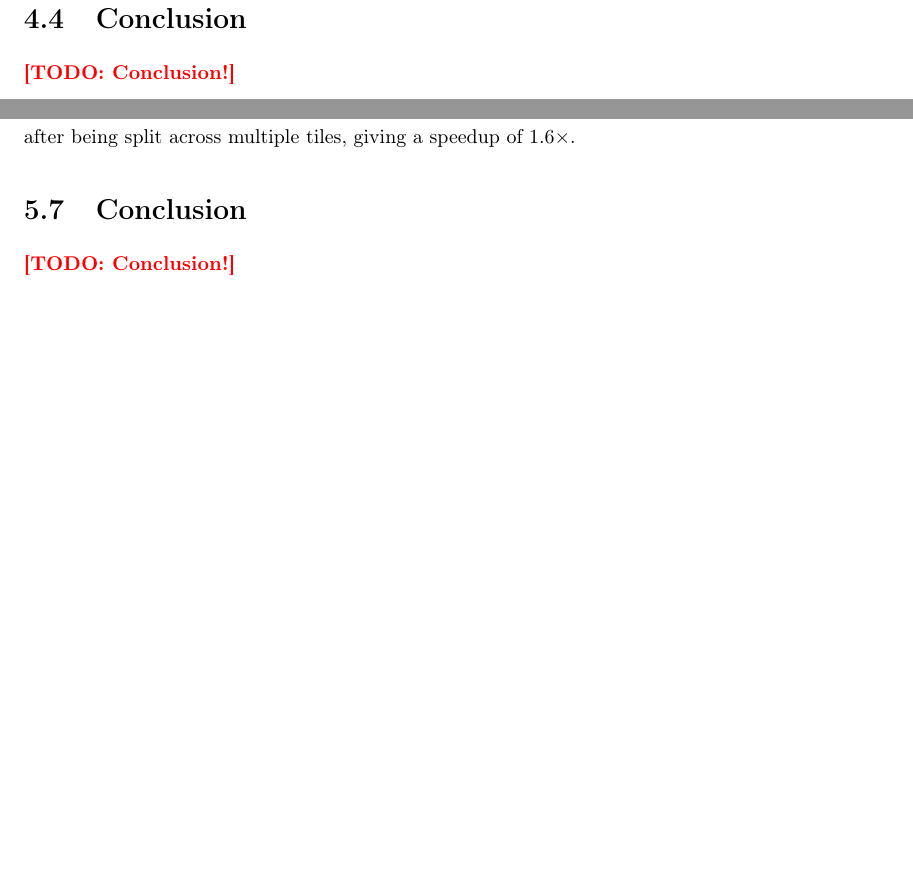
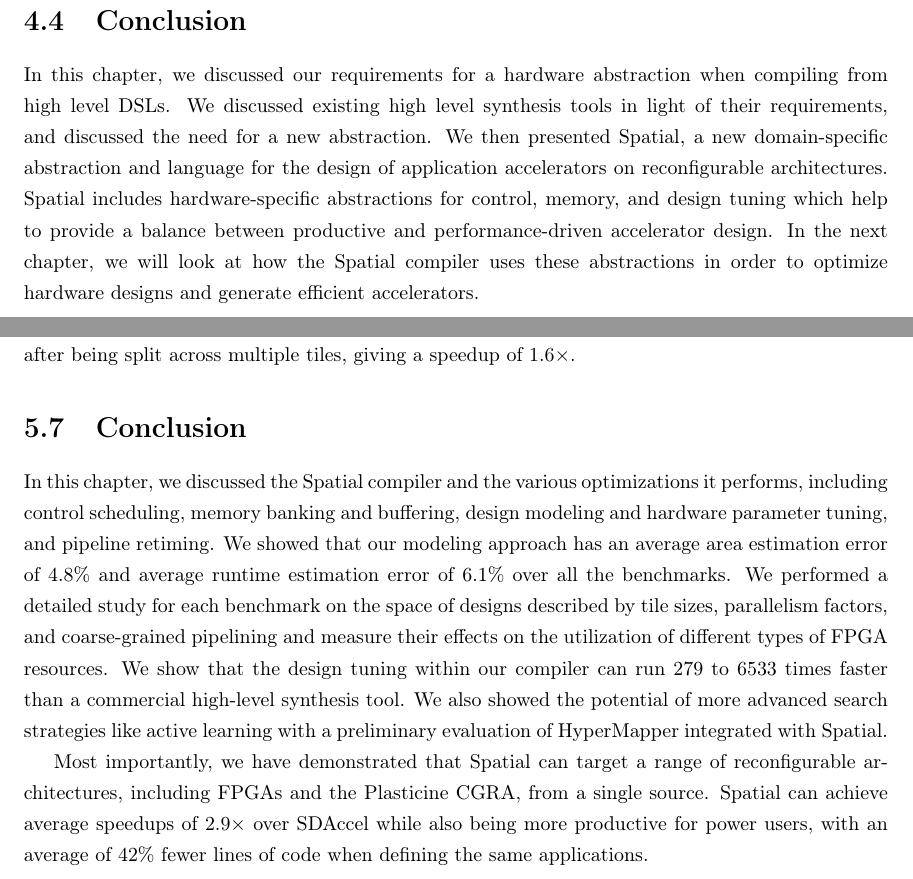
Before and after one commit to dkoeplin/thesis, a LaTeX thesis (main.tex, which reads 4-spatial/3-conclusion.tex, 5-compiler/4-conclusion.tex): two parts of pages 52 and 77 of 94, joined at a grey line, cut so that both start at the same text, the shorter picture padded with empty space. Compiled offline with pdfLaTeX.

Commit message:
4 and 5 conclusion

```diff
--- a/4-spatial/3-conclusion.tex
+++ b/4-spatial/3-conclusion.tex
@@ -1,2 +1,11 @@
 \section{Conclusion}
-\todo{Conclusion!}
+In this chapter, we discussed our requirements for a hardware abstraction when
+compiling from high level DSLs. We discussed existing high level synthesis tools
+in light of their requirements, and discussed the need for a new abstraction.
+We then presented Spatial, a new domain-specific abstraction and language
+for the design of application accelerators on reconfigurable architectures.
+Spatial includes hardware-specific abstractions for control, memory,
+and design tuning which help to provide a balance
+between productive and performance-driven accelerator design.
+In the next chapter, we will look at how the Spatial compiler uses these
+abstractions in order to optimize hardware designs and generate efficient accelerators.
--- a/5-compiler/4-conclusion.tex
+++ b/5-compiler/4-conclusion.tex
@@ -1,2 +1,19 @@
 \section{Conclusion}
-\todo{Conclusion!}
+
+In this chapter, we discussed the Spatial compiler and the various optimizations
+it performs, including control scheduling, memory banking and buffering,
+design modeling and hardware parameter tuning, and pipeline retiming.
+We showed that our modeling approach has an average area estimation
+error of 4.8\% and average runtime estimation error of 6.1\% over all the benchmarks.
+We performed a detailed study for each benchmark on the space of designs described by tile sizes, parallelism
+factors, and coarse-grained pipelining and measure their effects on the utilization of different types of FPGA
+resources. We show that the design tuning within our compiler can run 279 to 6533 times
+faster than a commercial high-level synthesis tool. We also showed the potential of
+more advanced search strategies like active learning with a preliminary evaluation
+of HyperMapper integrated with Spatial.
+
+Most importantly, we have demonstrated that Spatial can target a range of reconfigurable
+architectures, including FPGAs and the Plasticine CGRA,
+from a single source. Spatial can achieve average speedups
+of $2.9\times$ over SDAccel while also being more productive for power users,
+with an average of 42\% fewer lines of code when defining the same applications.
```
Also changed, not shown: 7-conclusion/conclusion.tex (+15 -0 lines).
